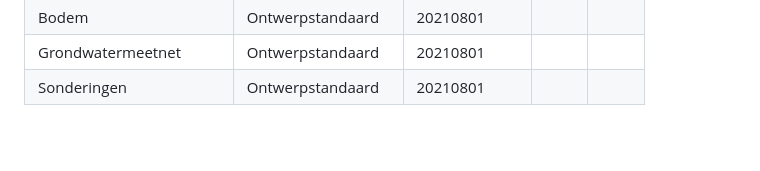
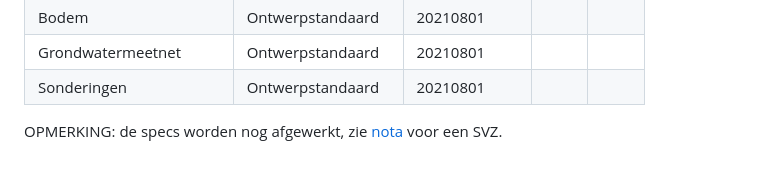
Before and after one commit to Informatievlaanderen/OSLOthema-bodemEnOndergrond, a Markdown page: README.md, the part around the change. Drawn GitHub-style; blank space fills up the shorter version.

```diff
--- a/README.md
+++ b/README.md
@@ -41,3 +41,5 @@ Volgende specificaties zijn intussen gepubliceerd:
 |Bodem|Ontwerpstandaard|20210801|||
 |Grondwatermeetnet|Ontwerpstandaard|20210801|||
 |Sonderingen|Ontwerpstandaard|20210801|||
+
+OPMERKING: de specs worden nog afgewerkt, zie [nota]() voor een SVZ.
```
